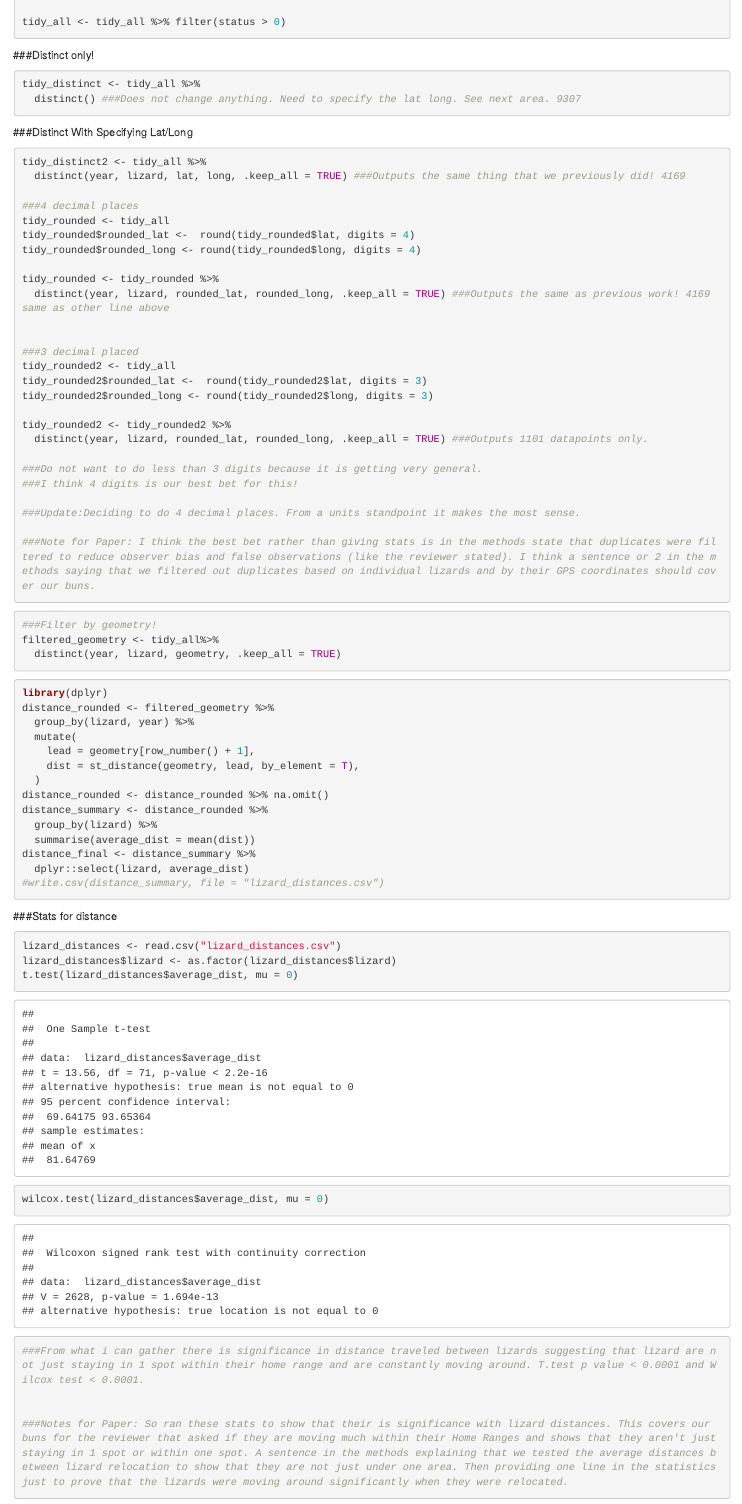
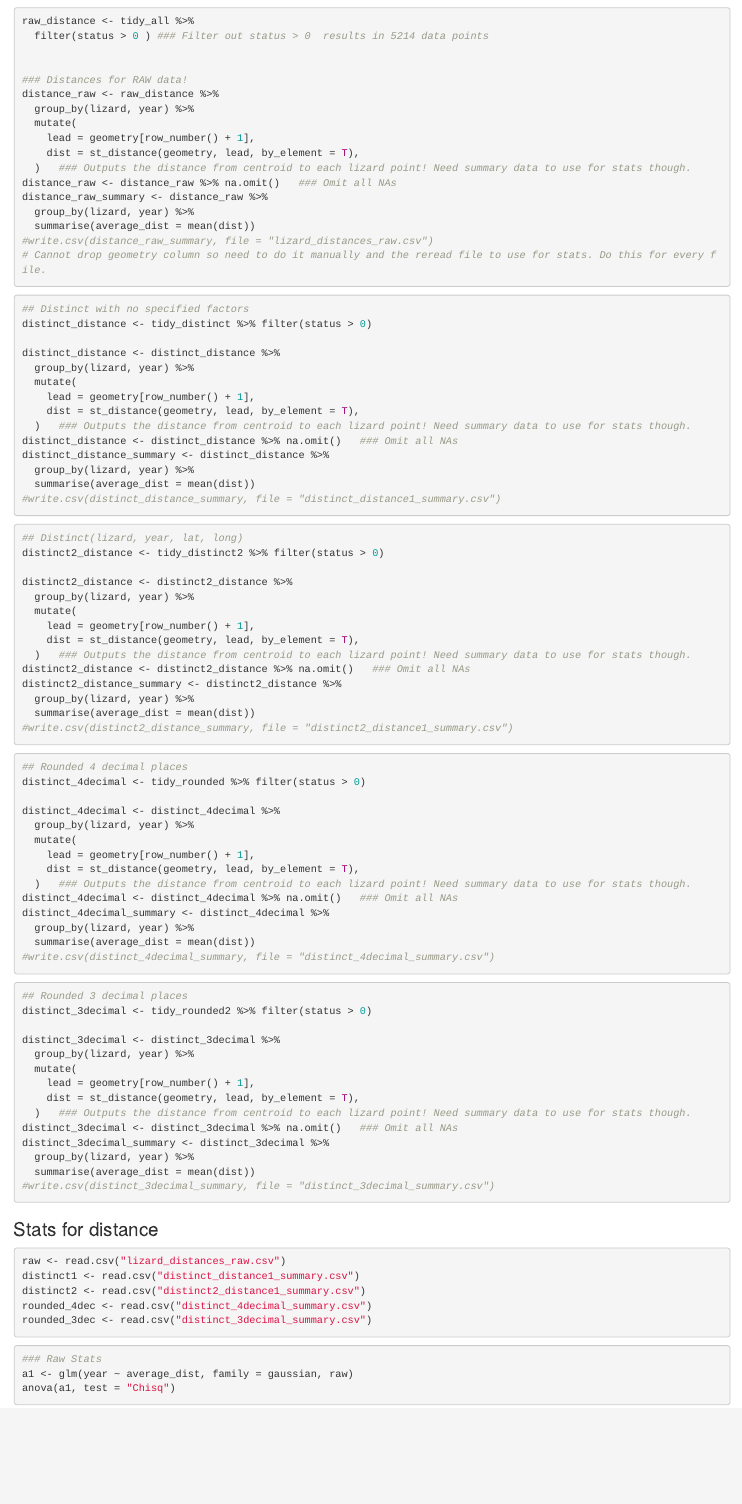
Before and after one commit to MarioZuliani/Shrub-Density-Effects-on-Gambelia, an R Markdown document (stats_2023.Rmd): the page in a window 1100 px wide, from 2510 px down before the commit and from 5310 px down after it, so that both start at the same text. The pictures show the output file stats_2023.html that the author committed with the source, opened offline.

Commit message:
Add files via upload

````diff
--- a/stats_2023.Rmd
+++ b/stats_2023.Rmd
@@ -56,6 +56,5 @@ tidy_all <- tidy_all %>%
 names(tidy_all)[17] <- "twenty_meters"
 names(tidy_all)[3] <- "lizard"
 
-tidy_all <- tidy_all %>% filter(status > 0)
 ```
 
@@ -96,26 +122,103 @@ tidy_rounded2 <- tidy_rounded2 %>%
+```{r}
+raw_distance <- tidy_all %>%
+  filter(status > 0 ) ### Filter out status > 0  results in 5214 data points
+
+
+### Distances for RAW data!
+distance_raw <- raw_distance %>%
+  group_by(lizard, year) %>%
+  mutate(
+    lead = geometry[row_number() + 1],
+    dist = st_distance(geometry, lead, by_element = T),
+  )   ### Outputs the distance from centroid to each lizard point! Need summary data to use for stats though.
+distance_raw <- distance_raw %>% na.omit()   ### Omit all NAs
+distance_raw_summary <- distance_raw %>%
+  group_by(lizard, year) %>%
+  summarise(average_dist = mean(dist))
+#write.csv(distance_raw_summary, file = "lizard_distances_raw.csv")
+# Cannot drop geometry column so need to do it manually and the reread file to use for stats. Do this for every file.
+```
+
+```{r}
+## Distinct with no specified factors
+distinct_distance <- tidy_distinct %>% filter(status > 0)
+
+distinct_distance <- distinct_distance %>%
+  group_by(lizard, year) %>%
+  mutate(
+    lead = geometry[row_number() + 1],
+    dist = st_distance(geometry, lead, by_element = T),
+  )   ### Outputs the distance from centroid to each lizard point! Need summary data to use for stats though.
+distinct_distance <- distinct_distance %>% na.omit()   ### Omit all NAs
+distinct_distance_summary <- distinct_distance %>%
+  group_by(lizard, year) %>%
+  summarise(average_dist = mean(dist))
+#write.csv(distinct_distance_summary, file = "distinct_distance1_summary.csv")
+```
+
+```{r}
+## Distinct(lizard, year, lat, long)
+distinct2_distance <- tidy_distinct2 %>% filter(status > 0)
+
+distinct2_distance <- distinct2_distance %>%
+  group_by(lizard, year) %>%
+  mutate(
+    lead = geometry[row_number() + 1],
+    dist = st_distance(geometry, lead, by_element = T),
+  )   ### Outputs the distance from centroid to each lizard point! Need summary data to use for stats though.
+distinct2_distance <- distinct2_distance %>% na.omit()   ### Omit all NAs
+distinct2_distance_summary <- distinct2_distance %>%
+  group_by(lizard, year) %>%
+  summarise(average_dist = mean(dist))
+#write.csv(distinct2_distance_summary, file = "distinct2_distance1_summary.csv")
+```
+
+```{r}
+## Rounded 4 decimal places
+distinct_4decimal <- tidy_rounded %>% filter(status > 0)
+
+distinct_4decimal <- distinct_4decimal %>%
+  group_by(lizard, year) %>%
+  mutate(
+    lead = geometry[row_number() + 1],
+    dist = st_distance(geometry, lead, by_element = T),
+  )   ### Outputs the distance from centroid to each lizard point! Need summary data to use for stats though.
+distinct_4decimal <- distinct_4decimal %>% na.omit()   ### Omit all NAs
+distinct_4decimal_summary <- distinct_4decimal %>%
+  group_by(lizard, year) %>%
+  summarise(average_dist = mean(dist))
+#write.csv(distinct_4decimal_summary, file = "distinct_4decimal_summary.csv")
+```
+
+```{r}
+## Rounded 3 decimal places
+distinct_3decimal <- tidy_rounded2 %>% filter(status > 0)
+
+distinct_3decimal <- distinct_3decimal %>%
+  group_by(lizard, year) %>%
+  mutate(
+    lead = geometry[row_number() + 1],
+    dist = st_distance(geometry, lead, by_element = T),
+  )   ### Outputs the distance from centroid to each lizard point! Need summary data to use for stats though.
+distinct_3decimal <- distinct_3decimal %>% na.omit()   ### Omit all NAs
+distinct_3decimal_summary <- distinct_3decimal %>%
+  group_by(lizard, year) %>%
+  summarise(average_dist = mean(dist))
+#write.csv(distinct_3decimal_summary, file = "distinct_3decimal_summary.csv")
 ```
 
 
 
-
+### Stats for distance
 ```{r}
-###Filter by geometry!
-filtered_geometry <- tidy_all%>%
-  distinct(year, lizard, geometry, .keep_all = TRUE)
+raw <- read.csv("lizard_distances_raw.csv")
+distinct1 <- read.csv("distinct_distance1_summary.csv")
+distinct2 <- read.csv("distinct2_distance1_summary.csv")
+rounded_4dec <- read.csv("distinct_4decimal_summary.csv")
+rounded_3dec <- read.csv("distinct_3decimal_summary.csv")
 ```
 
 ```{r}
-library(dplyr)
-distance_rounded <- filtered_geometry %>%
-  group_by(lizard, year) %>%
-  mutate(
-    lead = geometry[row_number() + 1],
-    dist = st_distance(geometry, lead, by_element = T),
-  )
-distance_rounded <- distance_rounded %>% na.omit()
-distance_summary <- distance_rounded %>%
-  group_by(lizard) %>%
-  summarise(average_dist = mean(dist))
-distance_final <- distance_summary %>%
-  dplyr::select(lizard, average_dist)
-#write.csv(distance_summary, file = "lizard_distances.csv")
+### Raw Stats
+a1 <- glm(year ~ average_dist, family = gaussian, raw)
+anova(a1, test = "Chisq")
@@ -122,13 +255,10 @@ distance_final <- distance_summary %>%
 ```
 
-###Stats for distance
 ```{r}
-lizard_distances <- read.csv("lizard_distances.csv")
-lizard_distances$lizard <- as.factor(lizard_distances$lizard)
-t.test(lizard_distances$average_dist, mu = 0)
-wilcox.test(lizard_distances$average_dist, mu = 0)
-###From what i can gather there is significance in distance traveled between lizards suggesting that lizard are not just staying in 1 spot within their home range and are constantly moving around. T.test p value < 0.0001 and Wilcox test < 0.0001.
 
 
-###Notes for Paper: So ran these stats to show that their is significance with lizard distances. This covers our buns for the reviewer that asked if they are moving much within their Home Ranges and shows that they aren't just staying in 1 spot or within one spot. A sentence in the methods explaining that we tested the average distances between lizard relocation to show that they are not just under one area. Then providing one line in the statistics just to prove that the lizards were moving around significantly when they were relocated.
+### From what i can gather there is significance in distance traveled between lizards suggesting that lizard are not just staying in 1 spot within their home range and are constantly moving around. T.test p value < 0.0001 and Wilcox test < 0.0001.
+
+
+### Notes for Paper: So ran these stats to show that their is significance with lizard distances. This covers our buns for the reviewer that asked if they are moving much within their Home Ranges and shows that they aren't just staying in 1 spot or within one spot. A sentence in the methods explaining that we tested the average distances between lizard relocation to show that they are not just under one area. Then providing one line in the statistics just to prove that the lizards were moving around significantly when they were relocated.
 ```
````
Also changed, not shown: stats_2023.html, stats_2023.Rmd (87 more changed lines).
